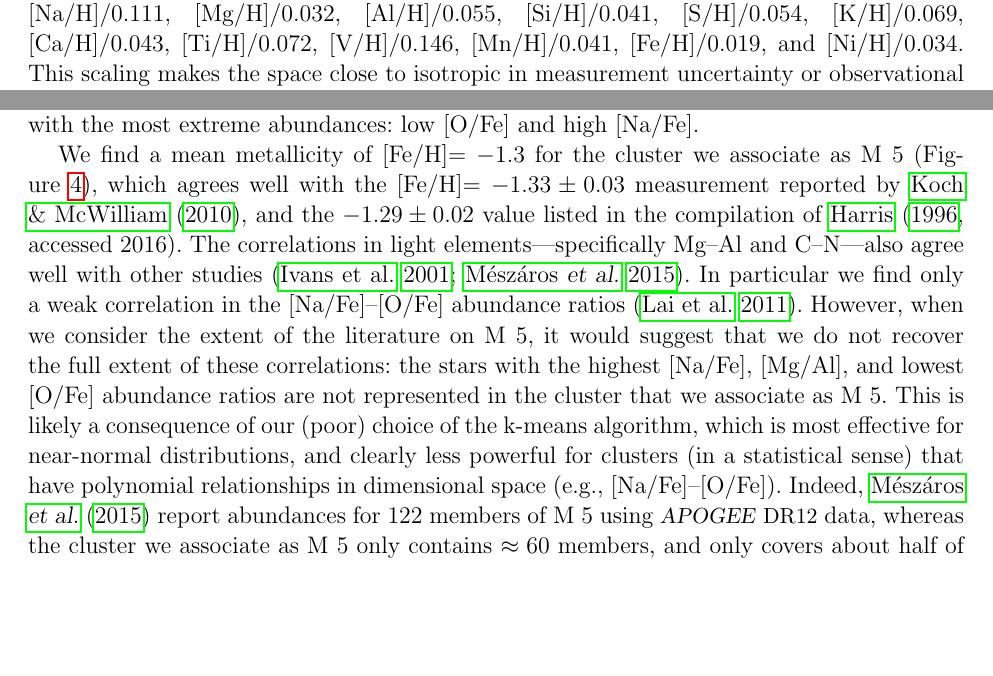
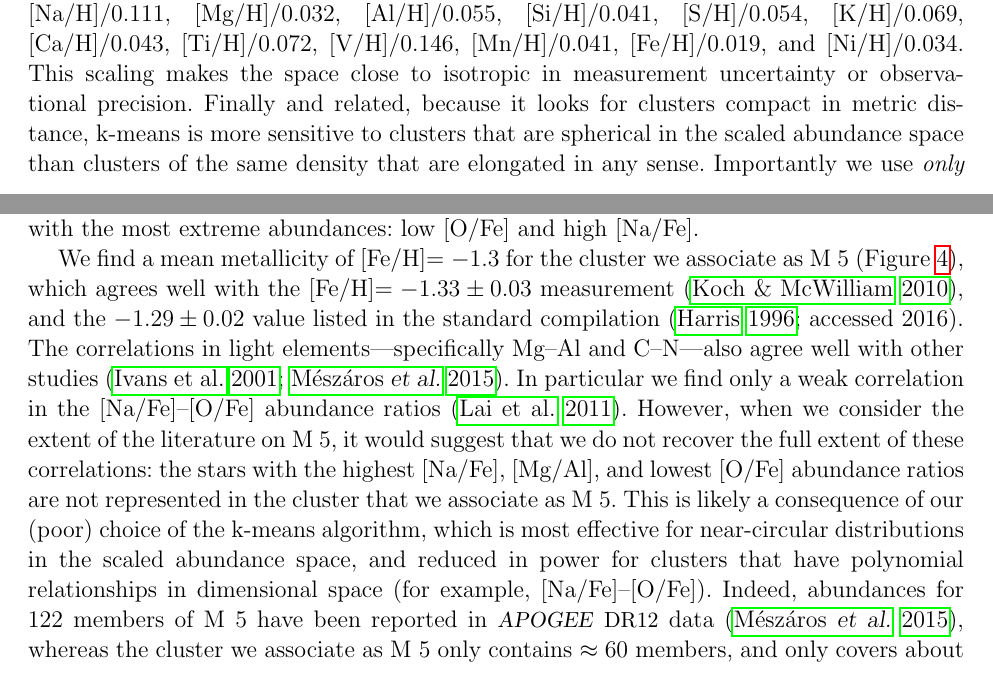
Before and after one commit to davidwhogg/Platypus, a LaTeX paper (papers/kmeans/kmeans.tex): two parts of pages 8 and 17 of 21, joined at a grey line, cut so that both start at the same text, the shorter picture padded with empty space. Compiled offline with pdfLaTeX.

Commit message:
ready to resubmit

```diff
--- a/papers/kmeans/kmeans.tex
+++ b/papers/kmeans/kmeans.tex
@@ -474,6 +475,10 @@ These scalings were
   [Ni/H]/0.034.
 This scaling makes the space close to isotropic in measurement uncertainty or
 observational precision.
+Finally and related, because it looks for clusters compact in
+metric distance, k-means is more sensitive to clusters that are spherical
+in the scaled abundance space than clusters of the same density
+that are elongated in any sense.
 Importantly we use \emph{only} abundance-space information, and no
 positional or velocity information (nor $\teff$ nor $\logg$ nor any
 targeting or observational meta-data) as input to the clustering
@@ -727,9 +732,27 @@ in high-dimensional space, and the first stars that would be assigned to another
 cluster would be those with the most extreme abundances: low [O/Fe] and
 high [Na/Fe].
 
-
-We find a mean metallicity of [Fe/H]$ = -1.3$ for the cluster we associate as M~5 (\figurename~\ref{fig:M5}), which agrees well with the [Fe/H]$ = -1.33 \pm 0.03$ measurement reported by \citet{Koch_2010}, and the $-1.29 \pm 0.02$ value listed in the compilation of \citet[][accessed 2016]{Harris_1996}.  The correlations in light elements---specifically Mg--Al and C--N---also agree well with other studies \citep{Ivans_2001,meszaros}.  In particular we find only a weak correlation in the [Na/Fe]--[O/Fe] abundance ratios \citep{Lai_2011}.  However, when we consider the extent of the literature on M~5, it would suggest that we do not recover the full extent of these correlations: the stars with the highest [Na/Fe], [Mg/Al], and lowest [O/Fe] abundance ratios are not represented in the cluster that we associate as M~5.  This is likely a consequence of our (poor) choice of the k-means algorithm, which is most effective for near-normal distributions, and clearly less powerful for clusters (in a statistical sense) that have polynomial relationships in dimensional space (e.g., [Na/Fe]--[O/Fe]).  Indeed, \citet{meszaros} report abundances for 122 members of M~5 using \apogee\ \acronym{DR12} data, whereas the cluster we associate as M~5 only contains $\approx60$ members, and only covers about half of the extent of [Na/Fe]--[O/Fe] relationship.
-
+We find a mean metallicity of [Fe/H]$ = -1.3$ for the cluster we
+associate as M~5 (\figurename~\ref{fig:M5}), which agrees well with
+the [Fe/H]$ = -1.33 \pm 0.03$ measurement
+\citep{Koch_2010}, and the $-1.29 \pm 0.02$ value listed in the
+standard compilation (\citealt{Harris_1996}; accessed 2016).  The correlations
+in light elements---specifically Mg--Al and C--N---also agree well
+with other studies \citep{Ivans_2001,meszaros}.  In particular we find
+only a weak correlation in the [Na/Fe]--[O/Fe] abundance ratios
+\citep{Lai_2011}.  However, when we consider the extent of the
+literature on M~5, it would suggest that we do not recover the full
+extent of these correlations: the stars with the highest [Na/Fe],
+[Mg/Al], and lowest [O/Fe] abundance ratios are not represented in the
+cluster that we associate as M~5.  This is likely a consequence of our
+(poor) choice of the k-means algorithm, which is most effective for
+near-circular distributions in the scaled abundance space, and reduced in power for clusters
+ that have polynomial relationships in dimensional
+space (for example, [Na/Fe]--[O/Fe]).  Indeed,
+abundances for 122 members of M~5 have been reported in \apogee\ \acronym{DR12} data (\citealt{meszaros}),
+whereas the cluster we associate as M~5 only contains $\approx60$
+members, and only covers about half of the extent of [Na/Fe]--[O/Fe]
+relationship.
 
 All that said, we reiterate a caveat here that we also mentioned in
 \sectionname~\ref{sec:data}, which is that at very low metallicity, Na
```
Also changed, not shown: papers/kmeans/response_to_referee.txt (+3 -1 lines), papers/kmeans/kmeans.tex (26 more changed lines).
